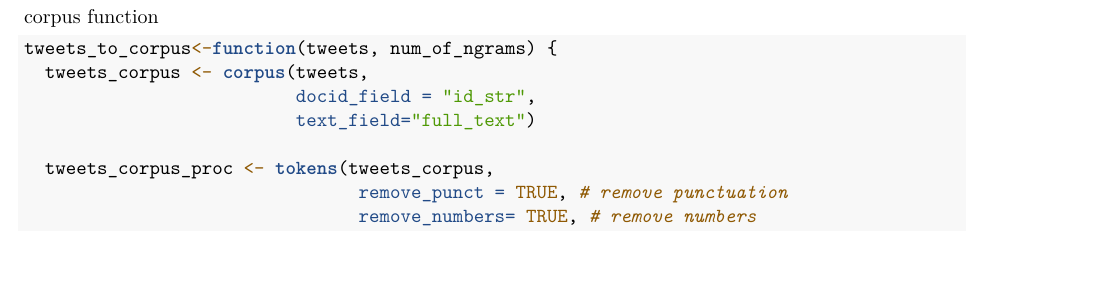
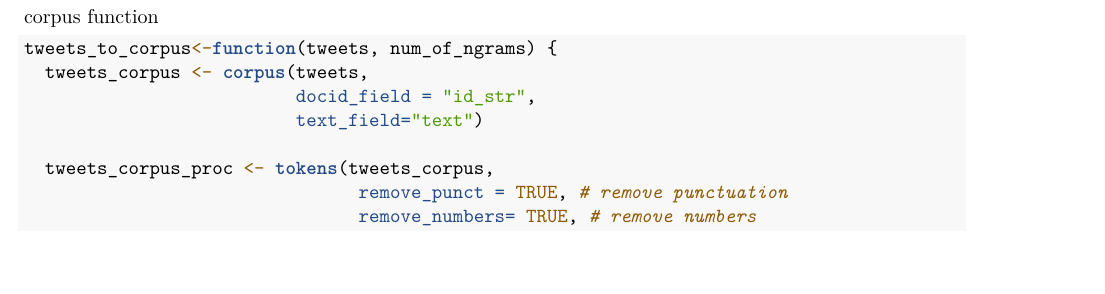
Before and after one commit to joevus/senate_compromise_project, an R Markdown document (senate_compromise_words.Rmd): part of page 6 of 15, cut so that both start at the same text. Rendered offline with R 4.5, knitr and Pandoc, then LaTeX, with nearby package versions; some code elsewhere in the file could not run offline.

Commit message:
change field used in corpus creation
So that it matches what is in american_rescue collection. They all have the text field so should be fine. Previously were using the full_text field but american_rescue doesn't have it.

```diff
--- a/senate_compromise_words.Rmd
+++ b/senate_compromise_words.Rmd
@@ -243,7 +243,7 @@ corpus function
 tweets_to_corpus<-function(tweets, num_of_ngrams) {
   tweets_corpus <- corpus(tweets,
                           docid_field = "id_str",
-                          text_field="full_text")
+                          text_field="text")
 
   tweets_corpus_proc <- tokens(tweets_corpus,
                                 remove_punct = TRUE, # remove punctuation
```
